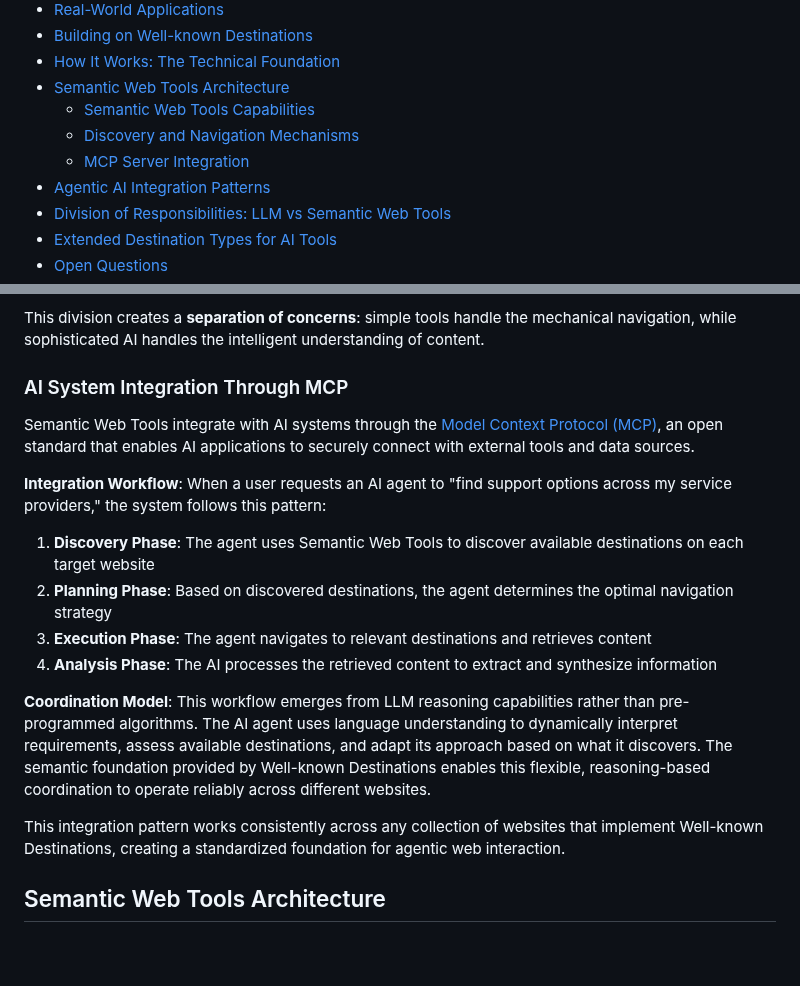
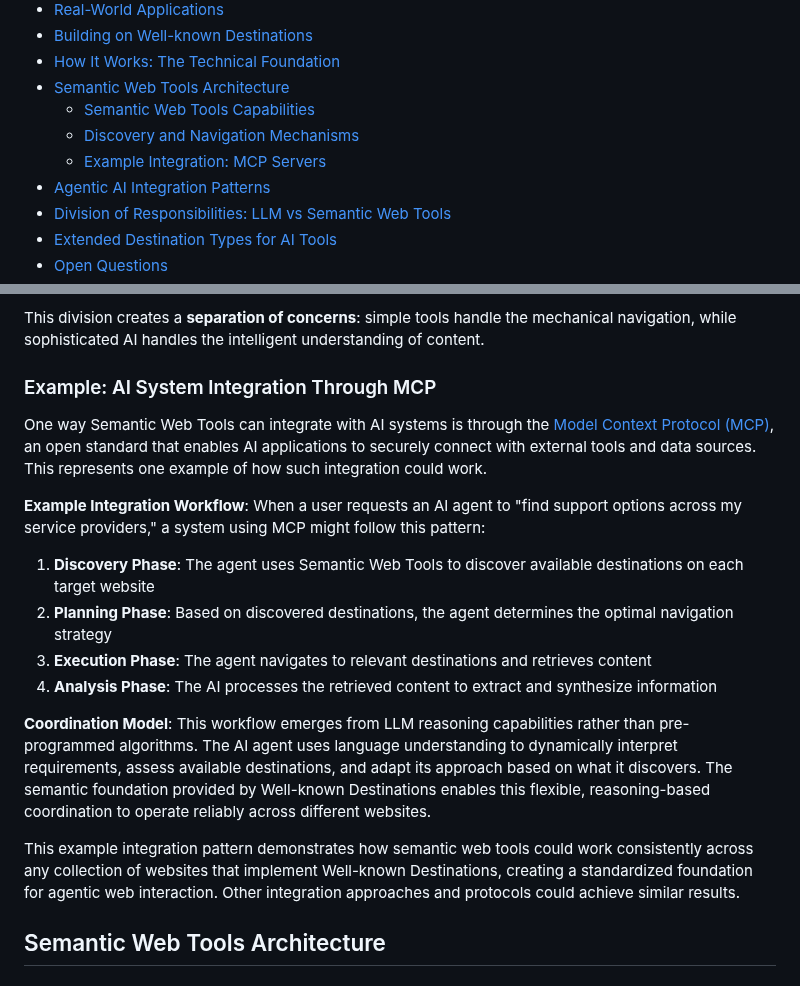
Before and after one commit to w3c/adapt, a Markdown page: explainers/semantic-web-tools-using-well-known-destinations.md, 2 parts joined by grey strips. Drawn GitHub-style; blank space fills up the shorter version.

```diff
--- a/explainers/semantic-web-tools-using-well-known-destinations.md
+++ b/explainers/semantic-web-tools-using-well-known-destinations.md
@@ -21,7 +21,7 @@
 - [Semantic Web Tools Architecture](#semantic-web-tools-architecture)
   * [Semantic Web Tools Capabilities](#semantic-web-tools-capabilities)
   * [Discovery and Navigation Mechanisms](#discovery-and-navigation-mechanisms)
-  * [MCP Server Integration](#mcp-server-integration)
+  * [Example Integration: MCP Servers](#example-integration-mcp-servers)
 - [Agentic AI Integration Patterns](#agentic-ai-integration-patterns)
 - [Division of Responsibilities: LLM vs Semantic Web Tools](#division-of-responsibilities-llm-vs-semantic-web-tools)
 - [Extended Destination Types for AI Tools](#extended-destination-types-for-ai-tools)
@@ -157,11 +157,11 @@ The architecture is elegantly simple, built on three core capabilities:
 
 This division creates a **separation of concerns**: simple tools handle the mechanical navigation, while sophisticated AI handles the intelligent understanding of content.
 
-### AI System Integration Through MCP
+### Example: AI System Integration Through MCP
 
-Semantic Web Tools integrate with AI systems through the [Model Context Protocol (MCP)](https://github.com/modelcontextprotocol/specification), an open standard that enables AI applications to securely connect with external tools and data sources.
+One way Semantic Web Tools can integrate with AI systems is through the [Model Context Protocol (MCP)](https://github.com/modelcontextprotocol/specification), an open standard that enables AI applications to securely connect with external tools and data sources. This represents one example of how such integration could work.
 
-**Integration Workflow**: When a user requests an AI agent to "find support options across my service providers," the system follows this pattern:
+**Example Integration Workflow**: When a user requests an AI agent to "find support options across my service providers," a system using MCP might follow this pattern:
 
 1. **Discovery Phase**: The agent uses Semantic Web Tools to discover available destinations on each target website
 2. **Planning Phase**: Based on discovered destinations, the agent determines the optimal navigation strategy
@@ -170,7 +170,7 @@ Semantic Web Tools integrate with AI systems through the [Model Context Protocol
 
 **Coordination Model**: This workflow emerges from LLM reasoning capabilities rather than pre-programmed algorithms. The AI agent uses language understanding to dynamically interpret requirements, assess available destinations, and adapt its approach based on what it discovers. The semantic foundation provided by Well-known Destinations enables this flexible, reasoning-based coordination to operate reliably across different websites.
 
-This integration pattern works consistently across any collection of websites that implement Well-known Destinations, creating a standardized foundation for agentic web interaction.
+This example integration pattern demonstrates how semantic web tools could work consistently across any collection of websites that implement Well-known Destinations, creating a standardized foundation for agentic web interaction. Other integration approaches and protocols could achieve similar results.
 
 ## Semantic Web Tools Architecture
 
```
Also changed, not shown: other parts of explainers/semantic-web-tools-using-well-known-destinations.md (+19 -19 lines).
